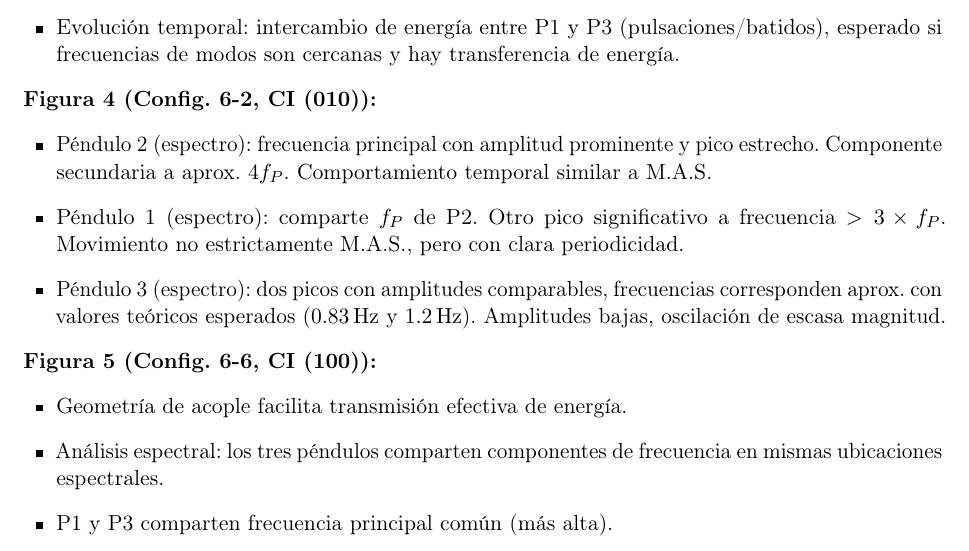
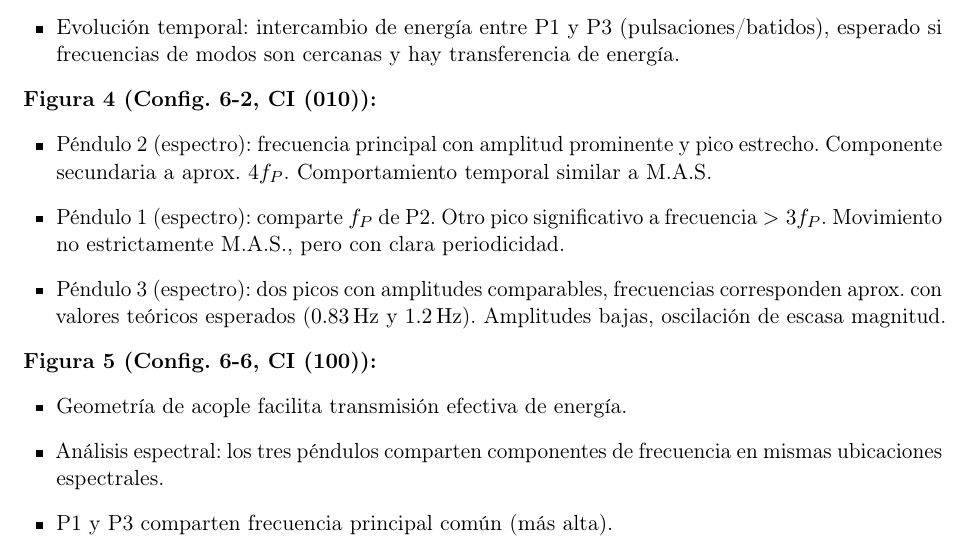
Before and after one commit to Julian-L-Avila/Quantenmechanik, a LaTeX book (Oszillatoren/Laborbuch/laborbuch.tex, which reads Oszillatoren/Laborbuch/Sections/results.tex): part of page 21 of 21, cut so that both start at the same text. Compiled offline with pdfLaTeX.

Commit message:
Add results.

```diff
--- a/Oszillatoren/Laborbuch/Sections/results.tex
+++ b/Oszillatoren/Laborbuch/Sections/results.tex
@@ -446,7 +446,7 @@ Estas representaciones gr\'aficas se detallan en las
     pico estrecho. Componente secundaria a aprox. $4 f_P$.
     Comportamiento temporal similar a M.A.S.
   \item P\'endulo 1 (espectro): comparte $f_P$ de P2. Otro pico significativo
-    a frecuencia $> 3 \times f_P$. Movimiento no estrictamente M.A.S.,
+    a frecuencia $> 3 f_P$. Movimiento no estrictamente M.A.S.,
     pero con clara periodicidad.
   \item P\'endulo 3 (espectro): dos picos con amplitudes comparables,
     frecuencias corresponden aprox. con valores te\'oricos esperados
```
Also changed, not shown: Oszillatoren/Laborbuch/laborbuch.pdf.
